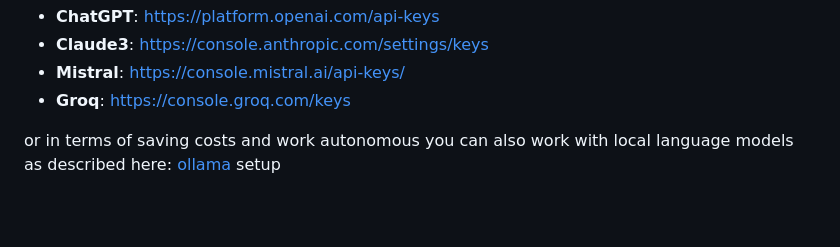
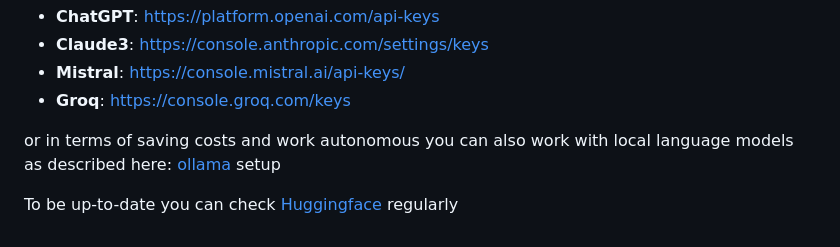
Before and after one commit to clusterreplyDE/aiagents, a Markdown page: readme.md, the part around the change. GitHub-like rendering; blank space fills up the shorter version.

```diff
--- a/readme.md
+++ b/readme.md
@@ -89,3 +89,5 @@ For doing so you need either an API Key
 - **Groq**: https://console.groq.com/keys
 
 or in terms of saving costs and work autonomous you can also work with local language models as described here: [ollama](ollama.md) setup
+
+To be up-to-date you can check [Huggingface](https://huggingface.co/models?sort=trending) regularly
```
